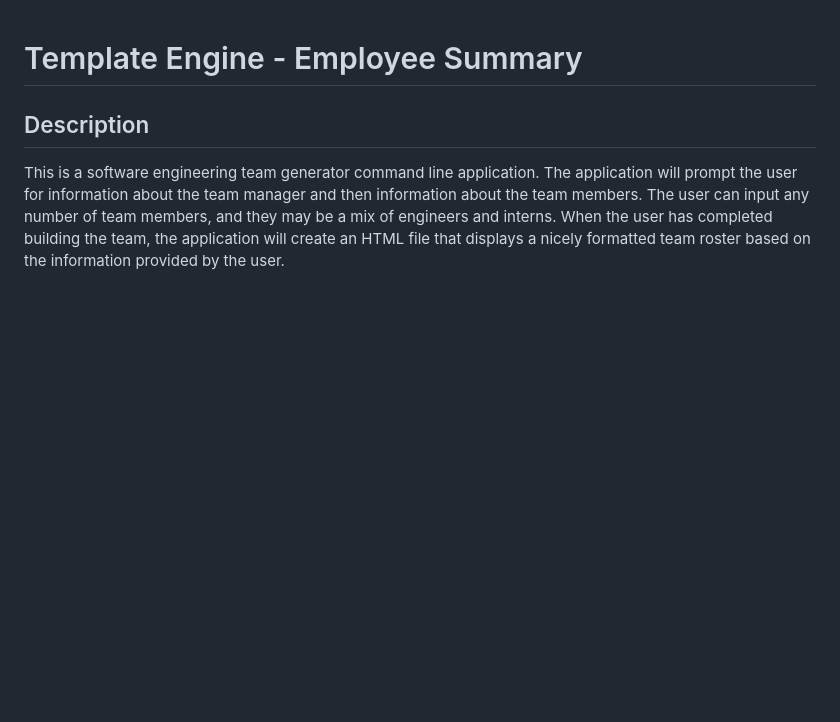
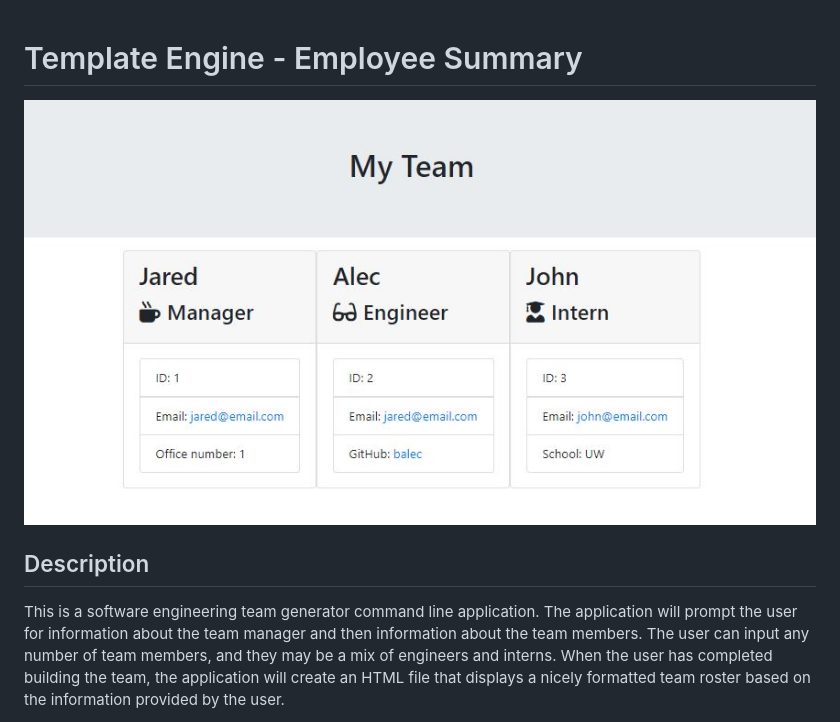
Before and after one commit to marianacode/Template-Engine---Employee-Summary, a Markdown page: README.md, the part around the change. GitHub-like rendering; pictures changed too: Assets/Capture.JPG (added); blank space fills up the shorter version.

```diff
--- a/README.md
+++ b/README.md
@@ -1,5 +1,7 @@
 # Template Engine - Employee Summary
 
+
+<img src="./Assets/Capture.JPG" alt="Employee Template">
 
 ## Description
 
```
Also changed, not shown: 9 other files.
